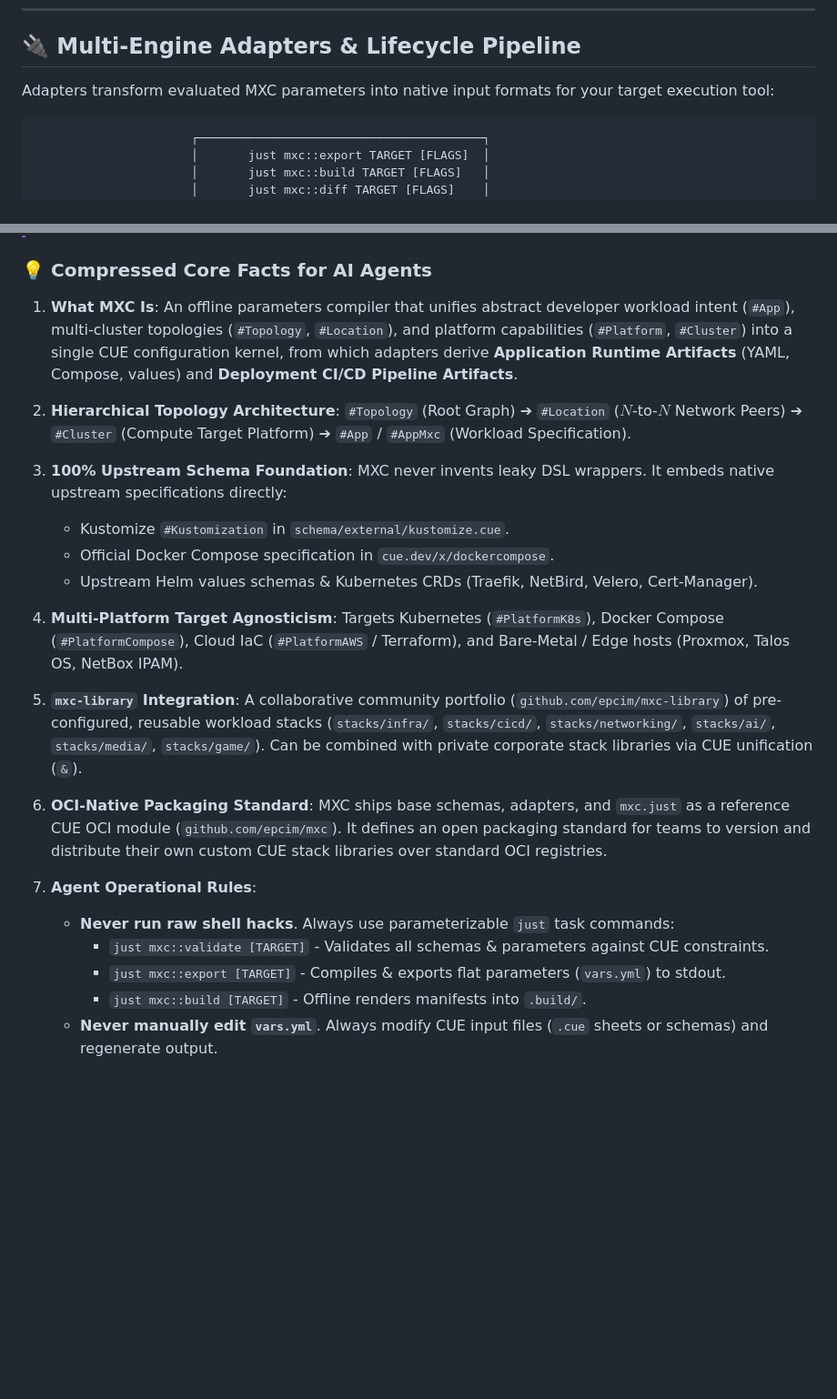
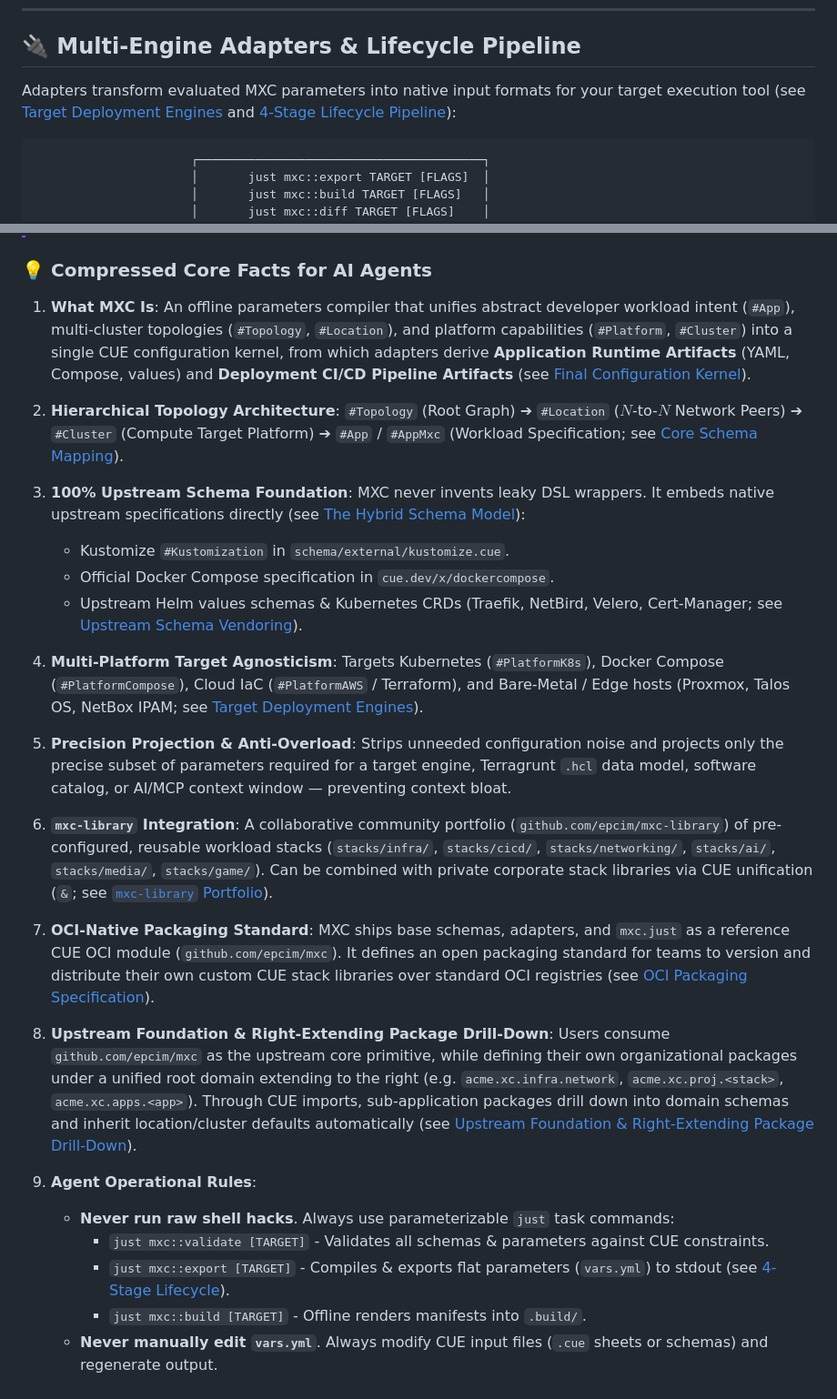
Before and after one commit to epcim/mxc, a Markdown page: README.md, 2 parts joined by grey strips. Shown at 91% size. GitHub-like rendering; blank space fills up the shorter version.

````diff
--- a/README.md
+++ b/README.md
@@ -376,7 +327,7 @@ For Transit Gateways, DirectConnects, NetBird VPN meshes, and cross-region inter
 
 ## 🔌 Multi-Engine Adapters & Lifecycle Pipeline
 
-Adapters transform evaluated MXC parameters into native input formats for your target execution tool:
+Adapters transform evaluated MXC parameters into native input formats for your target execution tool (see [Target Deployment Engines](#-target-deployment-engines) and [4-Stage Lifecycle Pipeline](#4-stage-lifecycle-pipeline)):
 
 ```text
                       ┌────────────────────────────────────────┐
@@ -719,29 +753,35 @@ dry-run, publication, and clean-consumer workflow.
 ### 💡 Compressed Core Facts for AI Agents
 
 1. **What MXC Is**:
-   An offline parameters compiler that unifies abstract developer workload intent (`#App`), multi-cluster topologies (`#Topology`, `#Location`), and platform capabilities (`#Platform`, `#Cluster`) into a single CUE configuration kernel, from which adapters derive **Application Runtime Artifacts** (YAML, Compose, values) and **Deployment CI/CD Pipeline Artifacts**.
+   An offline parameters compiler that unifies abstract developer workload intent (`#App`), multi-cluster topologies (`#Topology`, `#Location`), and platform capabilities (`#Platform`, `#Cluster`) into a single CUE configuration kernel, from which adapters derive **Application Runtime Artifacts** (YAML, Compose, values) and **Deployment CI/CD Pipeline Artifacts** (see [Final Configuration Kernel](#4-final-configuration-kernel--dual-derived-artifacts)).
 
 2. **Hierarchical Topology Architecture**:
-   `#Topology` (Root Graph) ➔ `#Location` ($N$-to-$N$ Network Peers) ➔ `#Cluster` (Compute Target Platform) ➔ `#App` / `#AppMxc` (Workload Specification).
+   `#Topology` (Root Graph) ➔ `#Location` ($N$-to-$N$ Network Peers) ➔ `#Cluster` (Compute Target Platform) ➔ `#App` / `#AppMxc` (Workload Specification; see [Core Schema Mapping](#-core-schema-mapping--hierarchy-90-of-configurations)).
 
 3. **100% Upstream Schema Foundation**:
-   MXC never invents leaky DSL wrappers. It embeds native upstream specifications directly:
+   MXC never invents leaky DSL wrappers. It embeds native upstream specifications directly (see [The Hybrid Schema Model](#-the-hybrid-schema-model)):
    - Kustomize `#Kustomization` in `schema/external/kustomize.cue`.
    - Official Docker Compose specification in `cue.dev/x/dockercompose`.
-   - Upstream Helm values schemas & Kubernetes CRDs (Traefik, NetBird, Velero, Cert-Manager).
+   - Upstream Helm values schemas & Kubernetes CRDs (Traefik, NetBird, Velero, Cert-Manager; see [Upstream Schema Vendoring](#-upstream-chart--crd-schema-vendoring)).
 
 4. **Multi-Platform Target Agnosticism**:
-   Targets Kubernetes (`#PlatformK8s`), Docker Compose (`#PlatformCompose`), Cloud IaC (`#PlatformAWS` / Terraform), and Bare-Metal / Edge hosts (Proxmox, Talos OS, NetBox IPAM).
+   Targets Kubernetes (`#PlatformK8s`), Docker Compose (`#PlatformCompose`), Cloud IaC (`#PlatformAWS` / Terraform), and Bare-Metal / Edge hosts (Proxmox, Talos OS, NetBox IPAM; see [Target Deployment Engines](#-target-deployment-engines)).
 
-5. **`mxc-library` Integration**:
-   A collaborative community portfolio (`github.com/epcim/mxc-library`) of pre-configured, reusable workload stacks (`stacks/infra/`, `stacks/cicd/`, `stacks/networking/`, `stacks/ai/`, `stacks/media/`, `stacks/game/`). Can be combined with private corporate stack libraries via CUE unification (`&`).
+5. **Precision Projection & Anti-Overload**:
+   Strips unneeded configuration noise and projects only the precise subset of parameters required for a target engine, Terragrunt `.hcl` data model, software catalog, or AI/MCP context window — preventing context bloat.
 
-6. **OCI-Native Packaging Standard**:
-   MXC ships base schemas, adapters, and `mxc.just` as a reference CUE OCI module (`github.com/epcim/mxc`). It defines an open packaging standard for teams to version and distribute their own custom CUE stack libraries over standard OCI registries.
+6. **`mxc-library` Integration**:
+   A collaborative community portfolio (`github.com/epcim/mxc-library`) of pre-configured, reusable workload stacks (`stacks/infra/`, `stacks/cicd/`, `stacks/networking/`, `stacks/ai/`, `stacks/media/`, `stacks/game/`). Can be combined with private corporate stack libraries via CUE unification (`&`; see [`mxc-library` Portfolio](#-mxc-library-collaborative-stack-portfolio--best-practices)).
 
-7. **Agent Operational Rules**:
+7. **OCI-Native Packaging Standard**:
+   MXC ships base schemas, adapters, and `mxc.just` as a reference CUE OCI module (`github.com/epcim/mxc`). It defines an open packaging standard for teams to version and distribute their own custom CUE stack libraries over standard OCI registries (see [OCI Packaging Specification](#-oci-packaging-specification--the-universal-artifact-plane)).
+
+8. **Upstream Foundation & Right-Extending Package Drill-Down**:
+   Users consume `github.com/epcim/mxc` as the upstream core primitive, while defining their own organizational packages under a unified root domain extending to the right (e.g. `acme.xc.infra.network`, `acme.xc.proj.<stack>`, `acme.xc.apps.<app>`). Through CUE imports, sub-application packages drill down into domain schemas and inherit location/cluster defaults automatically (see [Upstream Foundation & Right-Extending Package Drill-Down](#5-upstream-foundation--right-extending-domain-package-drill-down)).
+
+9. **Agent Operational Rules**:
    - **Never run raw shell hacks**. Always use parameterizable `just` task commands:
      - `just mxc::validate [TARGET]` - Validates all schemas & parameters against CUE constraints.
-     - `just mxc::export [TARGET]` - Compiles & exports flat parameters (`vars.yml`) to stdout.
+     - `just mxc::export [TARGET]` - Compiles & exports flat parameters (`vars.yml`) to stdout (see [4-Stage Lifecycle](#4-stage-lifecycle-pipeline)).
      - `just mxc::build [TARGET]` - Offline renders manifests into `.build/`.
    - **Never manually edit `vars.yml`**. Always modify CUE input files (`.cue` sheets or schemas) and regenerate output.
````
Also changed, not shown: other parts of README.md (+223 -189 lines).
